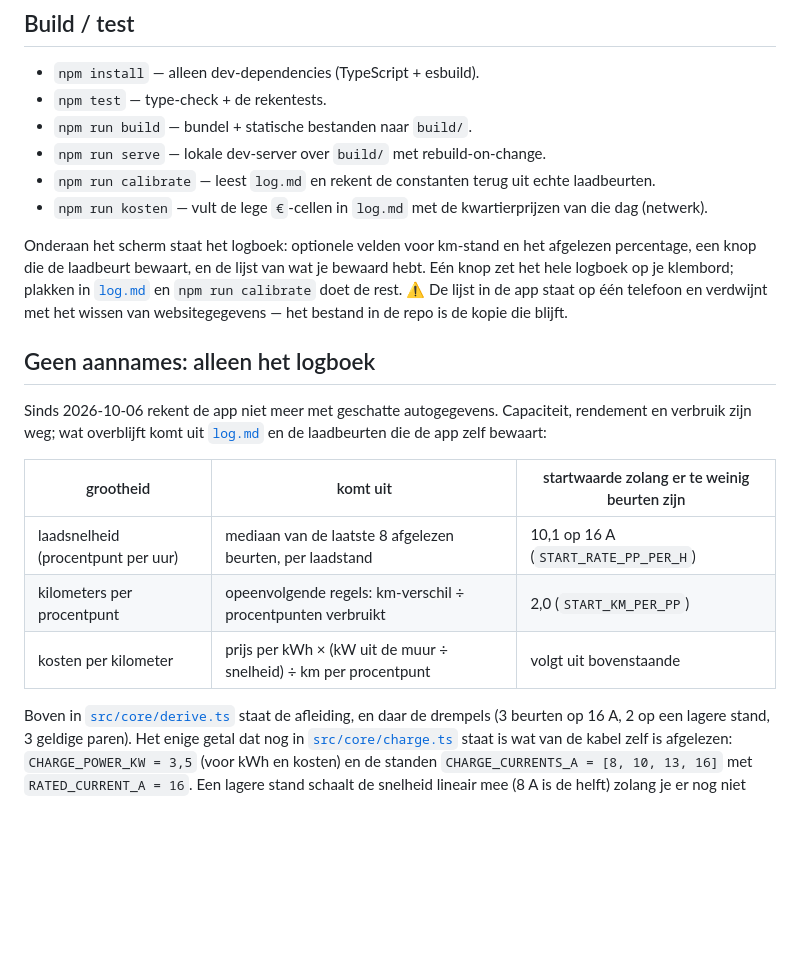
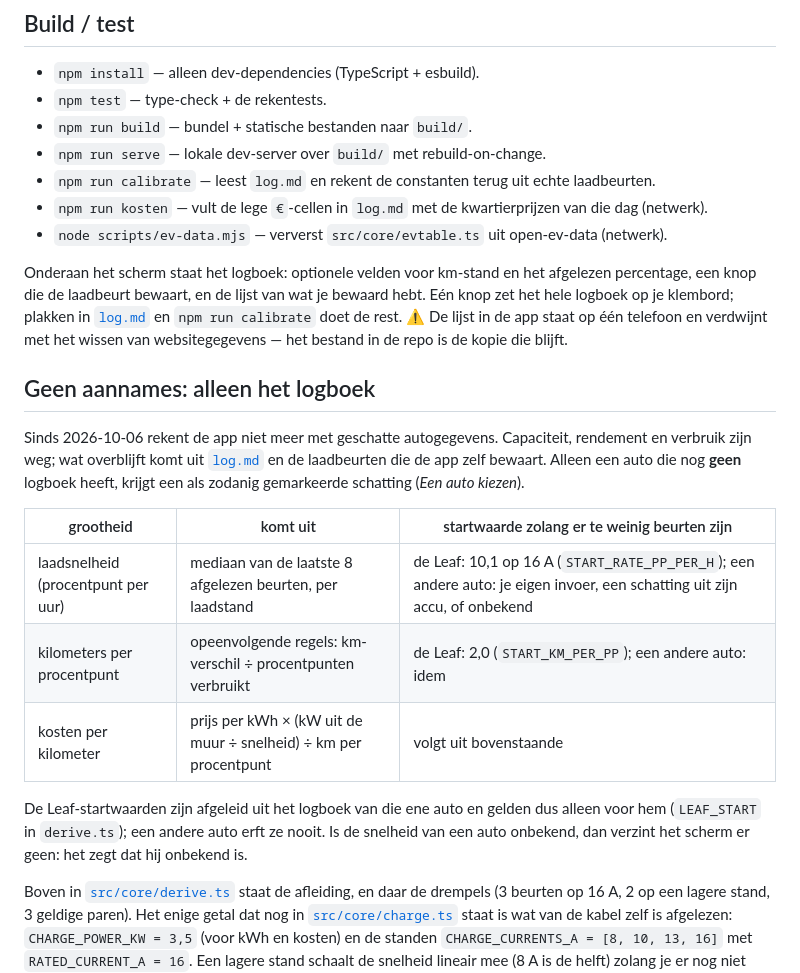
Before and after one commit to abons/e-charge, a Markdown page: README.md, the part around one of its changes. Drawn GitHub-style; blank space fills up the shorter version.

```diff
--- a/README.md
+++ b/README.md
@@ -45,6 +74,7 @@ de PWA de hele app. `.github/workflows/pages.yml` bouwt en publiceert bij elke p
 - `npm run serve` — lokale dev-server over `build/` met rebuild-on-change.
 - `npm run calibrate` — leest `log.md` en rekent de constanten terug uit echte laadbeurten.
 - `npm run kosten` — vult de lege `€`-cellen in `log.md` met de kwartierprijzen van die dag (netwerk).
+- `node scripts/ev-data.mjs` — ververst `src/core/evtable.ts` uit open-ev-data (netwerk).
 
 Onderaan het scherm staat het logboek: optionele velden voor km-stand en het afgelezen percentage,
 een knop die de laadbeurt bewaart, en de lijst van wat je bewaard hebt. Eén knop zet het hele logboek op je
@@ -56,13 +86,18 @@ kopie die blijft.
 
 Sinds 2026-10-06 rekent de app niet meer met geschatte autogegevens. Capaciteit, rendement en
 verbruik zijn weg; wat overblijft komt uit [`log.md`](log.md) en de laadbeurten die de app zelf
-bewaart:
+bewaart. Alleen een auto die nog **geen** logboek heeft, krijgt een als zodanig gemarkeerde schatting
+(*Een auto kiezen*).
 
 | grootheid | komt uit | startwaarde zolang er te weinig beurten zijn |
 | --- | --- | --- |
-| laadsnelheid (procentpunt per uur) | mediaan van de laatste 8 afgelezen beurten, per laadstand | 10,1 op 16 A (`START_RATE_PP_PER_H`) |
-| kilometers per procentpunt | opeenvolgende regels: km-verschil ÷ procentpunten verbruikt | 2,0 (`START_KM_PER_PP`) |
+| laadsnelheid (procentpunt per uur) | mediaan van de laatste 8 afgelezen beurten, per laadstand | de Leaf: 10,1 op 16 A (`START_RATE_PP_PER_H`); een andere auto: je eigen invoer, een schatting uit zijn accu, of onbekend |
+| kilometers per procentpunt | opeenvolgende regels: km-verschil ÷ procentpunten verbruikt | de Leaf: 2,0 (`START_KM_PER_PP`); een andere auto: idem |
 | kosten per kilometer | prijs per kWh × (kW uit de muur ÷ snelheid) ÷ km per procentpunt | volgt uit bovenstaande |
+
+De Leaf-startwaarden zijn afgeleid uit het logboek van die ene auto en gelden dus alleen voor hem
+(`LEAF_START` in `derive.ts`); een andere auto erft ze nooit. Is de snelheid van een auto onbekend, dan
+verzint het scherm er geen: het zegt dat hij onbekend is.
 
 Boven in [`src/core/derive.ts`](src/core/derive.ts) staat de afleiding, en daar de drempels (3 beurten
 op 16 A, 2 op een lagere stand, 3 geldige paren). Het enige getal dat nog in
```
Also changed, not shown: other parts of README.md (+45 -12 lines).
